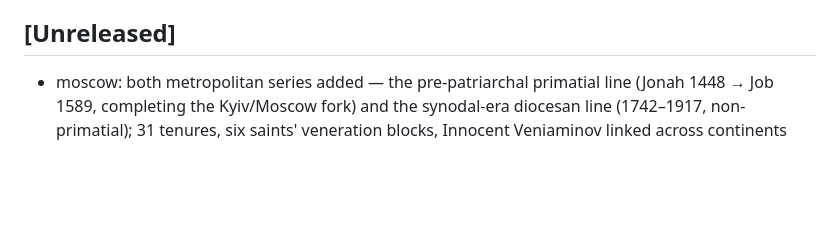
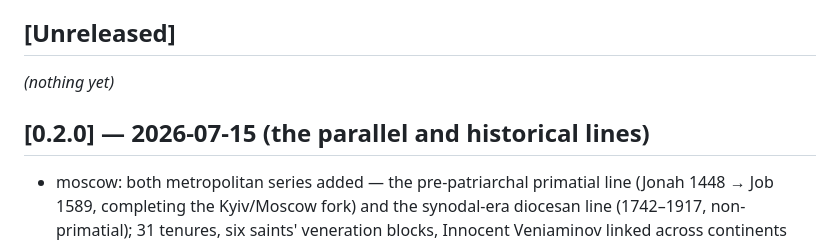
Before and after one commit to TonyLeroyRobin/orthodox-succession, a Markdown page: CHANGELOG.md, the part around the change. GitHub-like rendering; blank space fills up the shorter version.

Commit message:
release: v0.2.0 - the parallel and historical lines
Data release (minor bump per the semver policy): Ohrid, the Cyprus
archiepiscopal line, the historical Kyiv metropolitanate, Karlovci, and
both Moscow metropolitan series, plus the Milestone D works backfill and
the dashboard phase since v0.1.0.

Co-Authored-By: Claude Fable 5 <noreply@anthropic.com>

```diff
--- a/CHANGELOG.md
+++ b/CHANGELOG.md
@@ -6,6 +6,10 @@ v0.1.0 onward — new batches are added under **Unreleased** and folded into a
 version heading at tag time.
 
 ## [Unreleased]
+
+*(nothing yet)*
+
+## [0.2.0] — 2026-07-15 (the parallel and historical lines)
 
 - moscow: both metropolitan series added — the pre-patriarchal primatial line (Jonah 1448 → Job 1589, completing the Kyiv/Moscow fork) and the synodal-era diocesan line (1742–1917, non-primatial); 31 tenures, six saints' veneration blocks, Innocent Veniaminov linked across continents
 - karlovci: the Habsburg-era Serbian jurisdiction modeled, Arsenije III 1690 to Lukijan Bogdanović 1913 (merged 1920) — new jurisdiction and see, 21 tenures, 7 cross-linked persons
```
